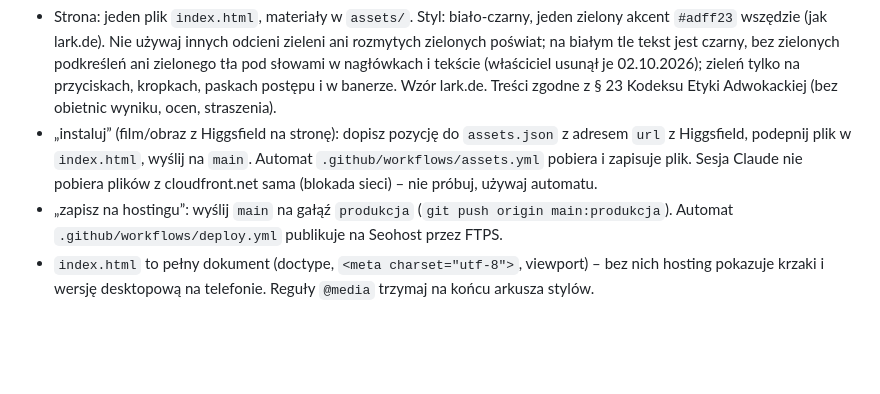
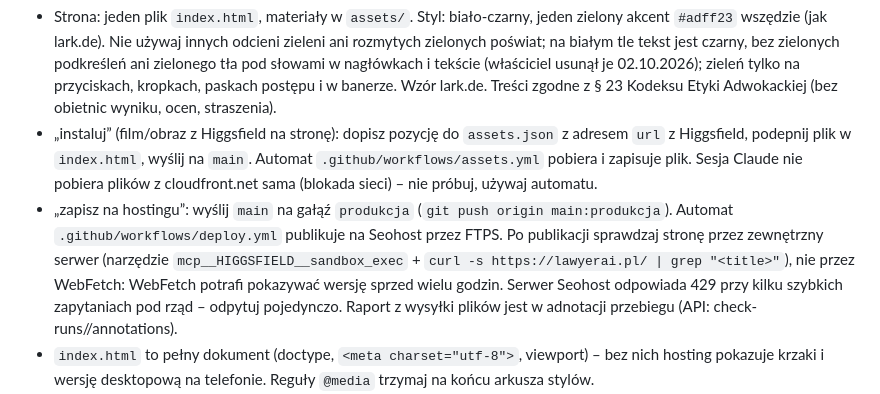
Before and after one commit to IUSAC/newsite, a Markdown page: CLAUDE.md, the part around the change. GitHub-like rendering; blank space fills up the shorter version.

Commit message:
CLAUDE.md: jak sprawdzać stronę po publikacji
Co-Authored-By: Claude Fable 5.1 <noreply@anthropic.com>
Claude-Session: https://claude.ai/code/session_01Dm39jGFd9qb3Kn3PE5Lf9V

```diff
--- a/CLAUDE.md
+++ b/CLAUDE.md
@@ -2,7 +2,7 @@
 
 - Strona: jeden plik `index.html`, materiały w `assets/`. Styl: biało-czarny, jeden zielony akcent `#adff23` wszędzie (jak lark.de). Nie używaj innych odcieni zieleni ani rozmytych zielonych poświat; na białym tle tekst jest czarny, bez zielonych podkreśleń ani zielonego tła pod słowami w nagłówkach i tekście (właściciel usunął je 02.10.2026); zieleń tylko na przyciskach, kropkach, paskach postępu i w banerze. Wzór lark.de. Treści zgodne z § 23 Kodeksu Etyki Adwokackiej (bez obietnic wyniku, ocen, straszenia).
 - „instaluj” (film/obraz z Higgsfield na stronę): dopisz pozycję do `assets.json` z adresem `url` z Higgsfield, podepnij plik w `index.html`, wyślij na `main`. Automat `.github/workflows/assets.yml` pobiera i zapisuje plik. Sesja Claude nie pobiera plików z cloudfront.net sama (blokada sieci) – nie próbuj, używaj automatu.
-- „zapisz na hostingu”: wyślij `main` na gałąź `produkcja` (`git push origin main:produkcja`). Automat `.github/workflows/deploy.yml` publikuje na Seohost przez FTPS.
+- „zapisz na hostingu”: wyślij `main` na gałąź `produkcja` (`git push origin main:produkcja`). Automat `.github/workflows/deploy.yml` publikuje na Seohost przez FTPS. Po publikacji sprawdzaj stronę przez zewnętrzny serwer (narzędzie `mcp__HIGGSFIELD__sandbox_exec` + `curl -s https://lawyerai.pl/ | grep "<title>"`), nie przez WebFetch: WebFetch potrafi pokazywać wersję sprzed wielu godzin. Serwer Seohost odpowiada 429 przy kilku szybkich zapytaniach pod rząd – odpytuj pojedynczo. Raport z wysyłki plików jest w adnotacji przebiegu (API: check-runs/<job>/annotations).
 - `index.html` to pełny dokument (doctype, `<meta charset="utf-8">`, viewport) – bez nich hosting pokazuje krzaki i wersję desktopową na telefonie. Reguły `@media` trzymaj na końcu arkusza stylów.
 - Podgląd w Claude: artefakt „PK Adwokaci”; publikuj kopię `index.html` bez doctype/html/head/body/charset/viewport, z plikami z `assets/`.
 - Blog (lawyerai.pl/blog): artykuł = folder `content/blog/<slug>/` z `meta.json` + `body.html`; potem `python3 scripts/build_blog.py` (buduje `blog/`, `sitemap.xml`, `robots.txt`). `"status": "szkic"` = noindex i poza sitemap; `"opublikowany"` dopiero po akceptacji adwokata. Plan tematów i słowa kluczowe: dokument „PKW Adwokaci – słowa kluczowe, plan bloga i teksty strony”. Przepisy w artykułach weryfikuj ze źródłem (art. 124 k.p.k.: nadanie u dowolnego operatora pocztowego w UE).
```
